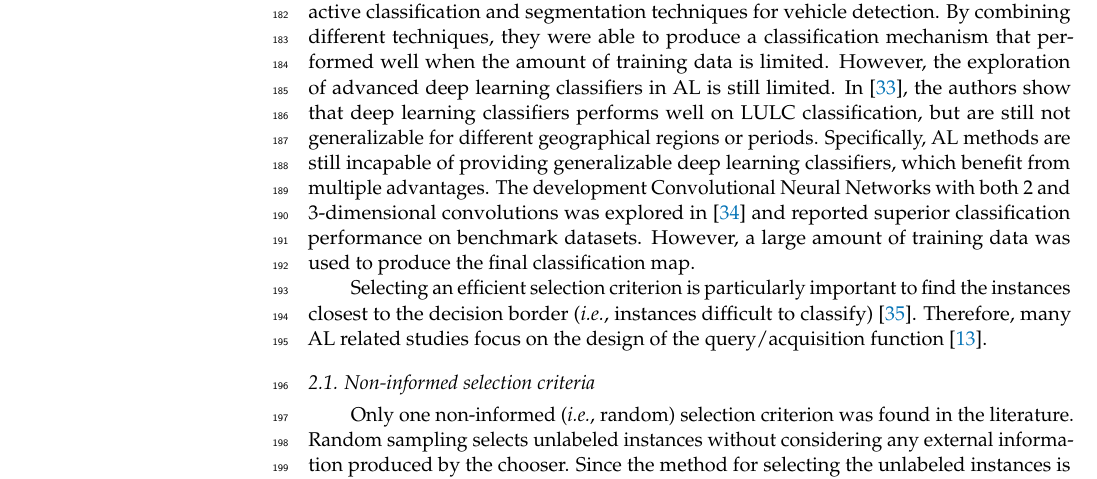
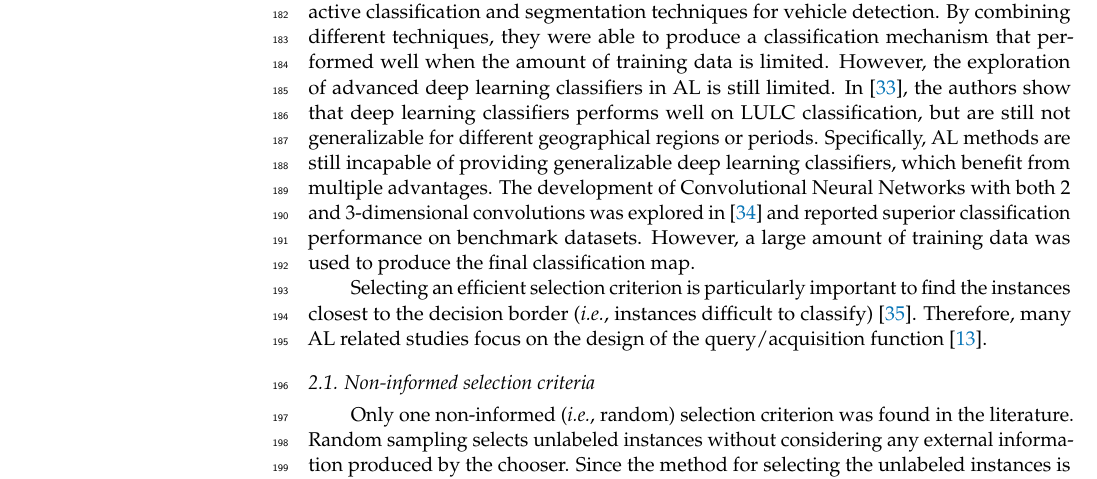
Before and after one commit to joaopfonseca/ml-research, a LaTeX paper (publications/al-generator/content/active_learning_generator.tex): part of page 5 of 20, cut so that both start at the same text. Compiled offline with pdfLaTeX.

Commit message:
PUB fix typo

```diff
--- a/publications/al-generator/content/active_learning_generator.tex
+++ b/publications/al-generator/content/active_learning_generator.tex
@@ -352,7 +352,7 @@ still limited. In~\cite{Hu2020}, the authors show that deep learning
 classifiers performs well on LULC classification, but are still not
 generalizable for different geographical regions or periods. Specifically, AL
 methods are still incapable of providing generalizable deep learning
-classifiers, which benefit from multiple advantages. The development
+classifiers, which benefit from multiple advantages. The development of
 Convolutional Neural Networks with both 2 and 3-dimensional convolutions was
 explored in~\cite{Roy2019} and reported superior classification performance on
 benchmark datasets. However, a large amount of training data was used to
```
